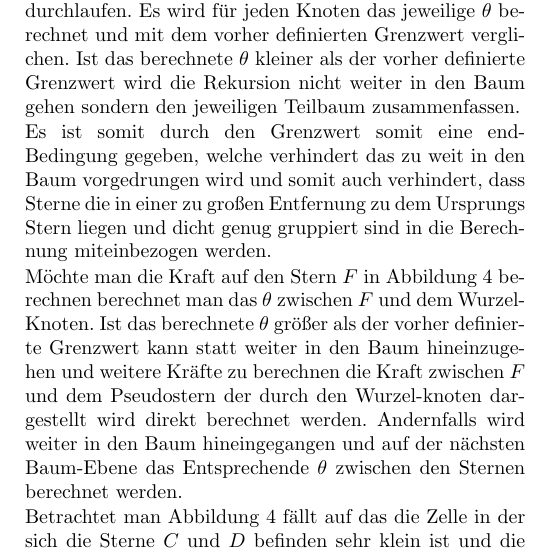
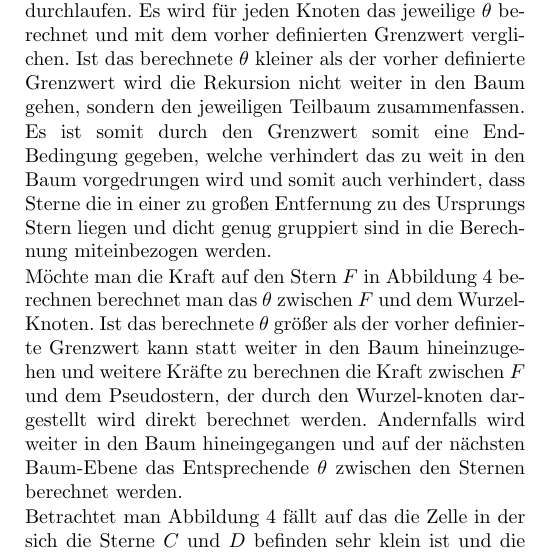
Before and after one commit to galaxy-simulator/Writeup, a LaTeX document (main.tex, which reads docs/simulieren.tex): part of one column of page 5 of 10, cut so that both start at the same text. Compiled offline with pdfLaTeX.

Commit message:
:pencil2: fixed typos

```diff
--- a/docs/simulieren.tex
+++ b/docs/simulieren.tex
@@ -191,24 +191,23 @@ wirken:
 \end{equation}
 
 \subsubsection{Berechnung der auf einen Stern wirkenden Kraft}
-
 \par Um die Kraft, welche auf einen bestimmten Stern wirkt, zu berechnen, wird der
 Baum von der Wurzel aus rekursiv durchlaufen. Es wird für jeden Knoten das
 jeweilige \( \theta \) berechnet und mit dem vorher definierten Grenzwert
 verglichen. Ist das berechnete \( \theta \) kleiner als der vorher definierte
-Grenzwert wird die Rekursion nicht weiter in den Baum gehen sondern den
+Grenzwert wird die Rekursion nicht weiter in den Baum gehen, sondern den
 jeweiligen Teilbaum zusammenfassen.
 
-\par Es ist somit durch den Grenzwert somit eine end-Bedingung gegeben, welche
+\par Es ist somit durch den Grenzwert somit eine End-Bedingung gegeben, welche
 verhindert das zu weit in den Baum vorgedrungen wird und somit auch verhindert,
-dass Sterne die in einer zu großen Entfernung zu dem Ursprungs Stern liegen und
+dass Sterne die in einer zu großen Entfernung zu des Ursprungs Stern liegen und
 dicht genug gruppiert sind in die Berechnung miteinbezogen werden.
 
 \par Möchte man die Kraft auf den Stern \( F \) in Abbildung \ref{fig:cells}
 berechnen berechnet man das \( \theta \) zwischen \( F \) und dem Wurzel-Knoten. Ist
 das berechnete \( \theta \) größer als der vorher definierte Grenzwert kann statt
 weiter in den Baum hineinzugehen und weitere Kräfte zu berechnen die Kraft
-zwischen \( F \) und dem Pseudostern der durch den Wurzel-knoten dargestellt wird
+zwischen \( F \) und dem Pseudostern, der durch den Wurzel-knoten dargestellt wird
 direkt berechnet werden. Andernfalls wird weiter in den Baum hineingegangen und
 auf der nächsten Baum-Ebene das Entsprechende \( \theta \) zwischen den Sternen
 berechnet werden.
```
